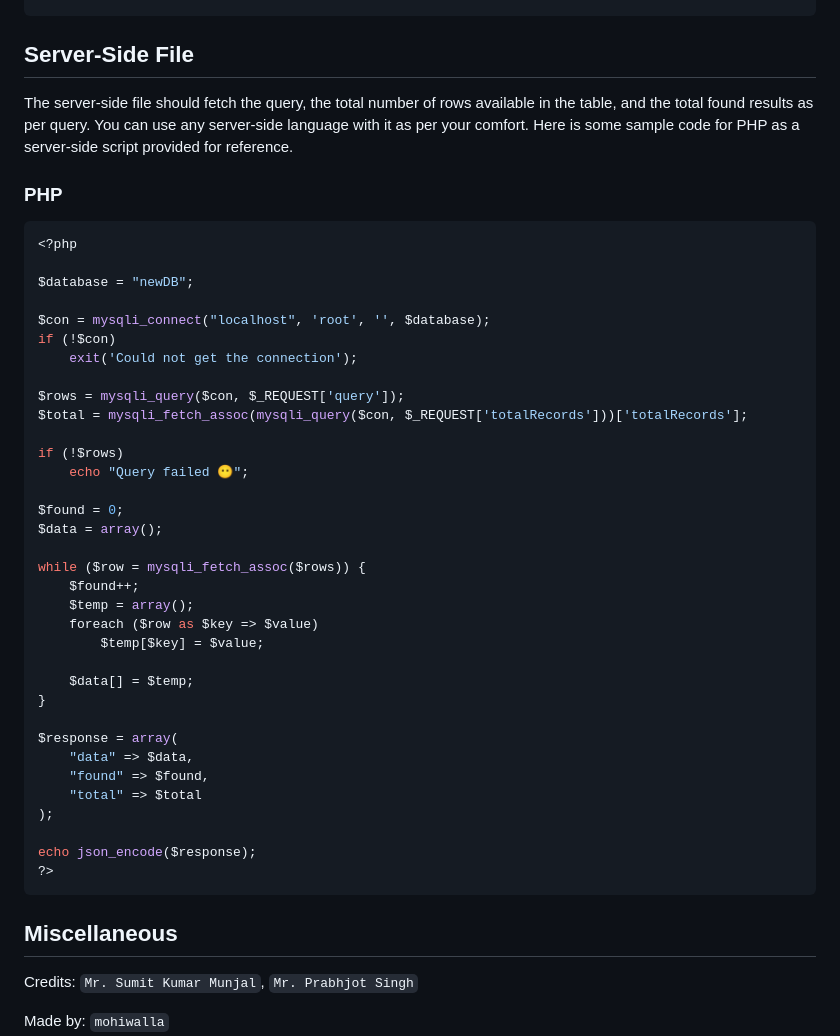
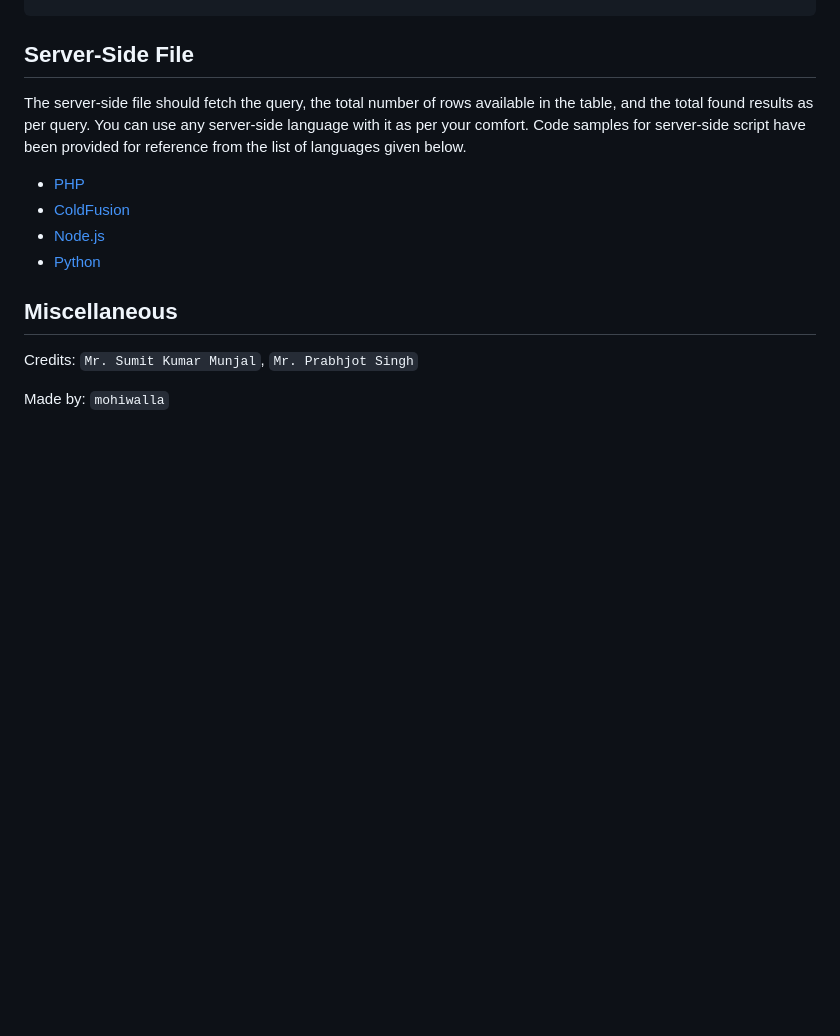
Before and after one commit to mohiwalla/dtquick, a Markdown page: README.md, the part around the change. Rendered like a GitHub page; blank space fills up the shorter version.

Commit message:
Updated code samples links for Back-end 👀

````diff
--- a/README.md
+++ b/README.md
@@ -74,46 +74,11 @@ Specifies the name of the server-side file to which DataTables Quick will send a
 
 ## Server-Side File
 
-The server-side file should fetch the query, the total number of rows available in the table, and the total found results as per query. You can use any server-side language with it as per your comfort. Here is some sample code for PHP as a server-side script provided for reference.
-
-### PHP
-
-```PHP
-<?php
-
-$database = "newDB";
-
-$con = mysqli_connect("localhost", 'root', '', $database);
-if (!$con)
-    exit('Could not get the connection');
-
-$rows = mysqli_query($con, $_REQUEST['query']);
-$total = mysqli_fetch_assoc(mysqli_query($con, $_REQUEST['totalRecords']))['totalRecords'];
-
-if (!$rows)
-    echo "Query failed 😶";
-
-$found = 0;
-$data = array();
-
-while ($row = mysqli_fetch_assoc($rows)) {
-    $found++;
-    $temp = array();
-    foreach ($row as $key => $value)
-        $temp[$key] = $value;
-
-    $data[] = $temp;
-}
-
-$response = array(
-    "data" => $data,
-    "found" => $found,
-    "total" => $total
-);
-
-echo json_encode($response);
-?>
-```
+The server-side file should fetch the query, the total number of rows available in the table, and the total found results as per query. You can use any server-side language with it as per your comfort. Code samples for server-side script have been provided for reference from the list of languages given below.
+- [PHP](https://github.com/mohiwalla/dtquick/blob/mohiwalla/Samples/dtquick.php)
+- [ColdFusion](https://github.com/mohiwalla/dtquick/blob/mohiwalla/Samples/dtquick.cfm)
+- [Node.js](https://github.com/mohiwalla/dtquick/blob/mohiwalla/Samples/dtquick.js)
+- [Python](https://github.com/mohiwalla/dtquick/blob/mohiwalla/Samples/dtquick.py)
 
 ## Miscellaneous
 
````
